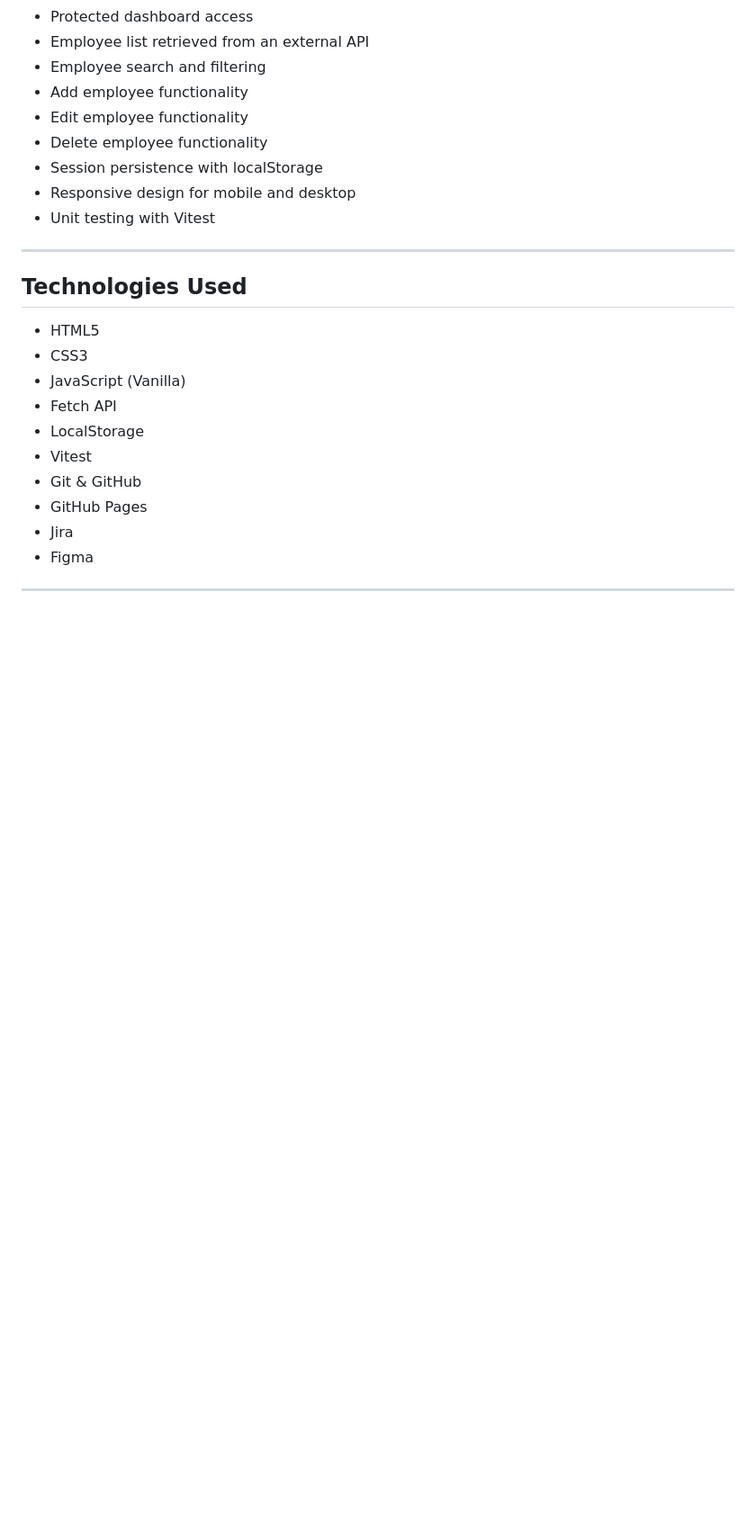
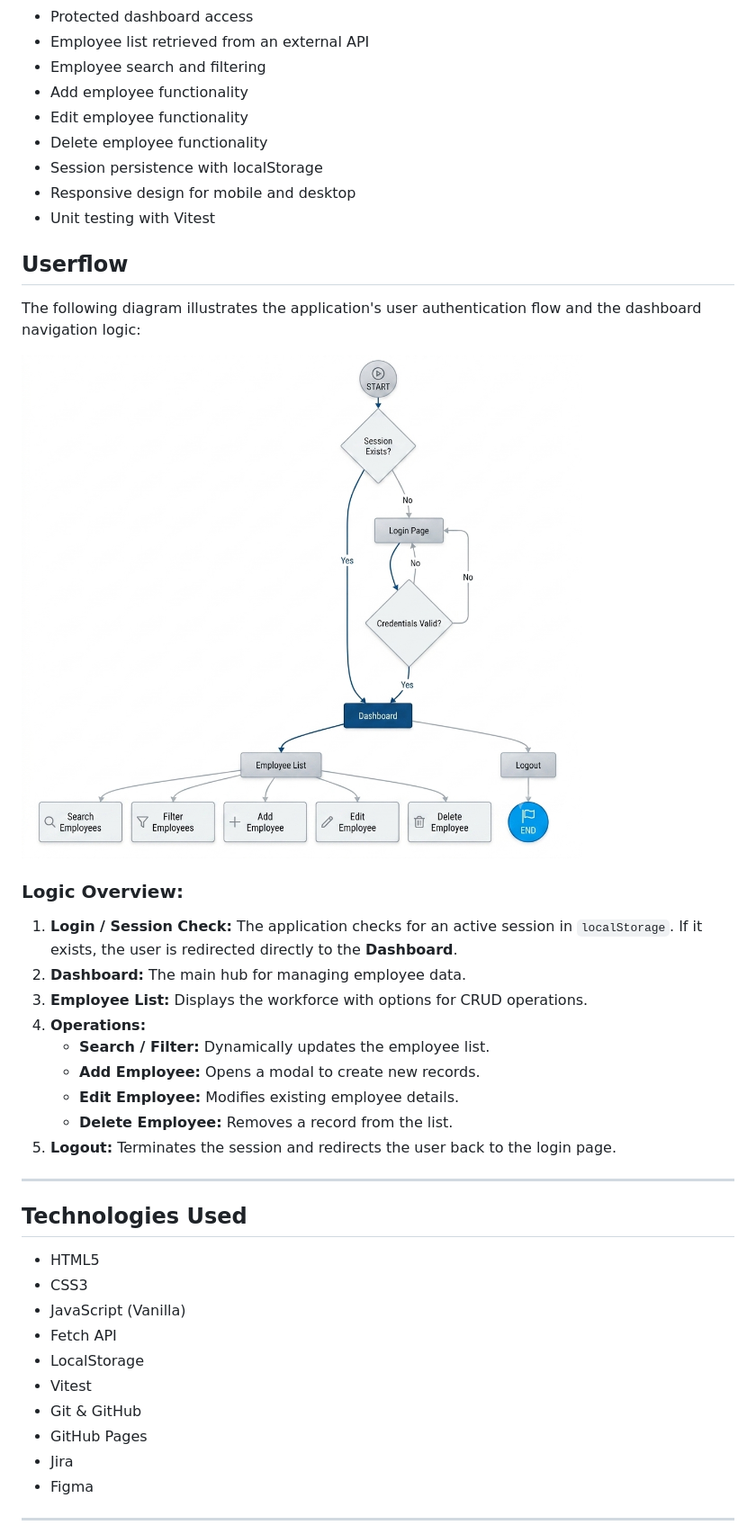
Before and after one commit to Raana-1375/ex-f5-Dashboard-administrativo-de-empleados, a Markdown page: README.md, the part around one of its changes. Shown at 90% size. Drawn GitHub-style; pictures changed too: src/assets/Userflow.png (added); blank space fills up the shorter version.

Commit message:
docs: update readme with project description and userflow diagram

```diff
--- a/README.md
+++ b/README.md
@@ -22,6 +22,23 @@ This project was developed using HTML5, CSS3, and Vanilla JavaScript following a
 * Session persistence with localStorage
 * Responsive design for mobile and desktop
 * Unit testing with Vitest
+
+## Userflow
+
+The following diagram illustrates the application's user authentication flow and the dashboard navigation logic:
+
+![Userflow](src/assets/Userflow.png)
+
+### Logic Overview:
+1. **Login / Session Check:** The application checks for an active session in `localStorage`. If it exists, the user is redirected directly to the **Dashboard**.
+2. **Dashboard:** The main hub for managing employee data.
+3. **Employee List:** Displays the workforce with options for CRUD operations.
+4. **Operations:**
+   * **Search / Filter:** Dynamically updates the employee list.
+   * **Add Employee:** Opens a modal to create new records.
+   * **Edit Employee:** Modifies existing employee details.
+   * **Delete Employee:** Removes a record from the list.
+5. **Logout:** Terminates the session and redirects the user back to the login page.
 
 ---
 
```
Also changed, not shown: other parts of README.md (+1 -1 lines), 6 other files.
